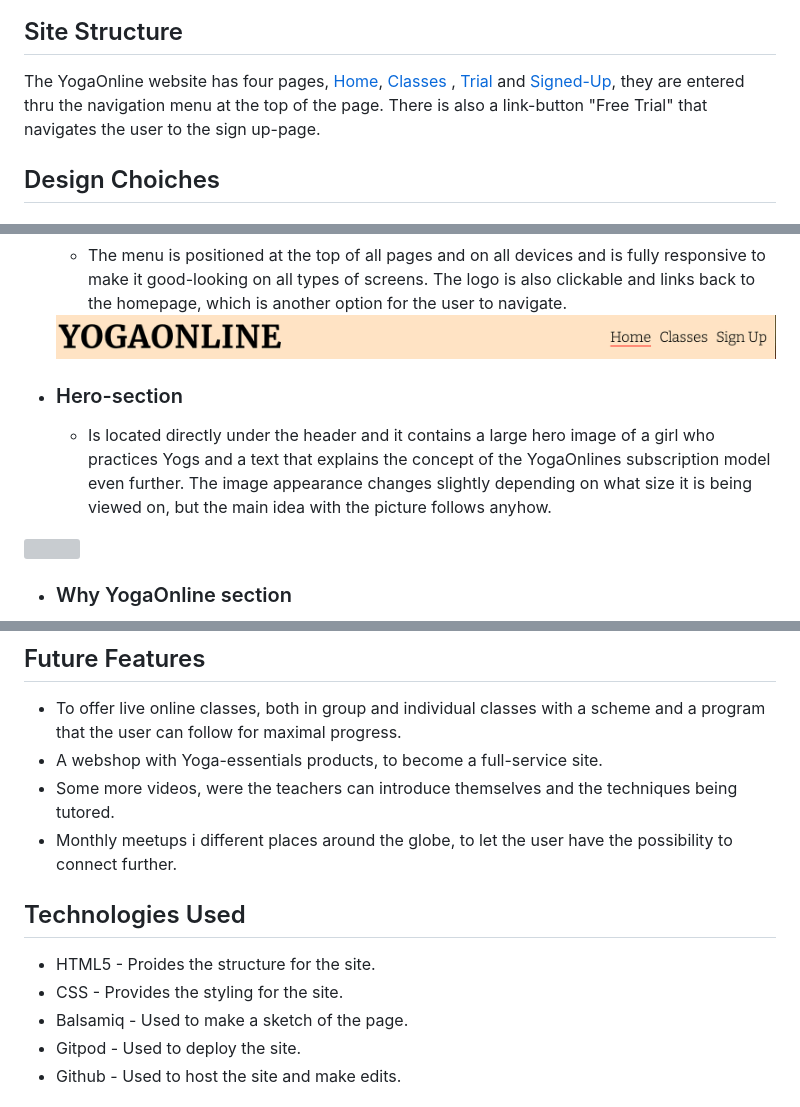
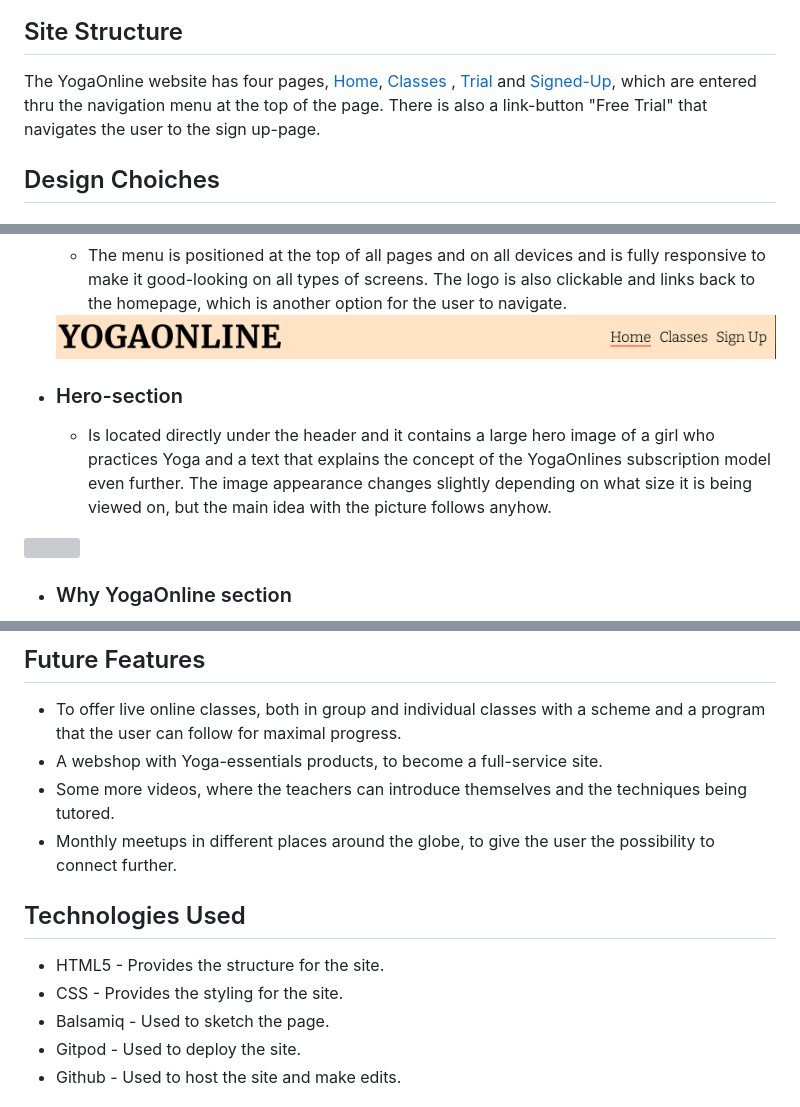
Before and after one commit to Fredricho/Yoga-Online, a Markdown page: README.md, 3 parts joined by grey strips. Rendered like a GitHub page; grey boxes are pictures that could not be loaded.

Commit message:
Adjustments in readme, readme Final commit

```diff
--- a/README.md
+++ b/README.md
@@ -46,7 +46,7 @@ These wireframes were created in Balsamiq for the YogaOnline website, one for ea
 
 ## Site Structure
 
-The YogaOnline website has four pages, [Home](/index.html), [Classes](/classes.html) , [Trial](/trial.html) and [Signed-Up](/signed-up.html), they are entered thru the navigation menu at the top of the page. There is also a link-button "Free Trial" that navigates the user to the sign up-page.
+The YogaOnline website has four pages, [Home](/index.html), [Classes](/classes.html) , [Trial](/trial.html) and [Signed-Up](/signed-up.html), which are entered thru the navigation menu at the top of the page. There is also a link-button "Free Trial" that navigates the user to the sign up-page.
 
 ## Design Choiches
   * ### Typography
@@ -70,7 +70,7 @@ YogaOnline is developed to be easily navigated with a menu top right or top, and
     <img src="readimages/nav.png" style="height:autopx width:200px;">
 
   * ### Hero-section
-    * Is located directly under the header and it contains a large hero image of a girl who practices Yogs and a text that explains the concept of the YogaOnlines subscription model even further. The image appearance changes slightly depending on what size it is being viewed on, but the main idea with the picture follows anyhow.  <br>
+    * Is located directly under the header and it contains a large hero image of a girl who practices Yoga and a text that explains the concept of the YogaOnlines subscription model even further. The image appearance changes slightly depending on what size it is being viewed on, but the main idea with the picture follows anyhow.  <br>
 <img src="readimages/heros.png" style="height:auto; width:500px;">
 
   * ### Why YogaOnline section
@@ -112,14 +112,14 @@ YogaOnline is developed to be easily navigated with a menu top right or top, and
 ## Future Features
 * To offer live online classes, both in group and individual classes with a scheme and a program that the user can follow for maximal progress.
 * A webshop with Yoga-essentials products, to become a full-service site.
-*  Some more videos, were the teachers can introduce themselves and the techniques being tutored.
-* Monthly meetups i different places around the globe, to let the user have the possibility to connect further.
+*  Some more videos, where the teachers can introduce themselves and the techniques being tutored.
+* Monthly meetups in different places around the globe, to give the user the possibility to connect further.
 
 
 ## Technologies Used
-* HTML5 - Proides the structure for the site.
+* HTML5 - Provides the structure for the site.
 * CSS - Provides the styling for the site.
-* Balsamiq - Used to make a sketch of the page.
+* Balsamiq - Used to sketch the page.
 * Gitpod - Used to deploy the site.
 * Github - Used to host the site and make edits.
 
```
